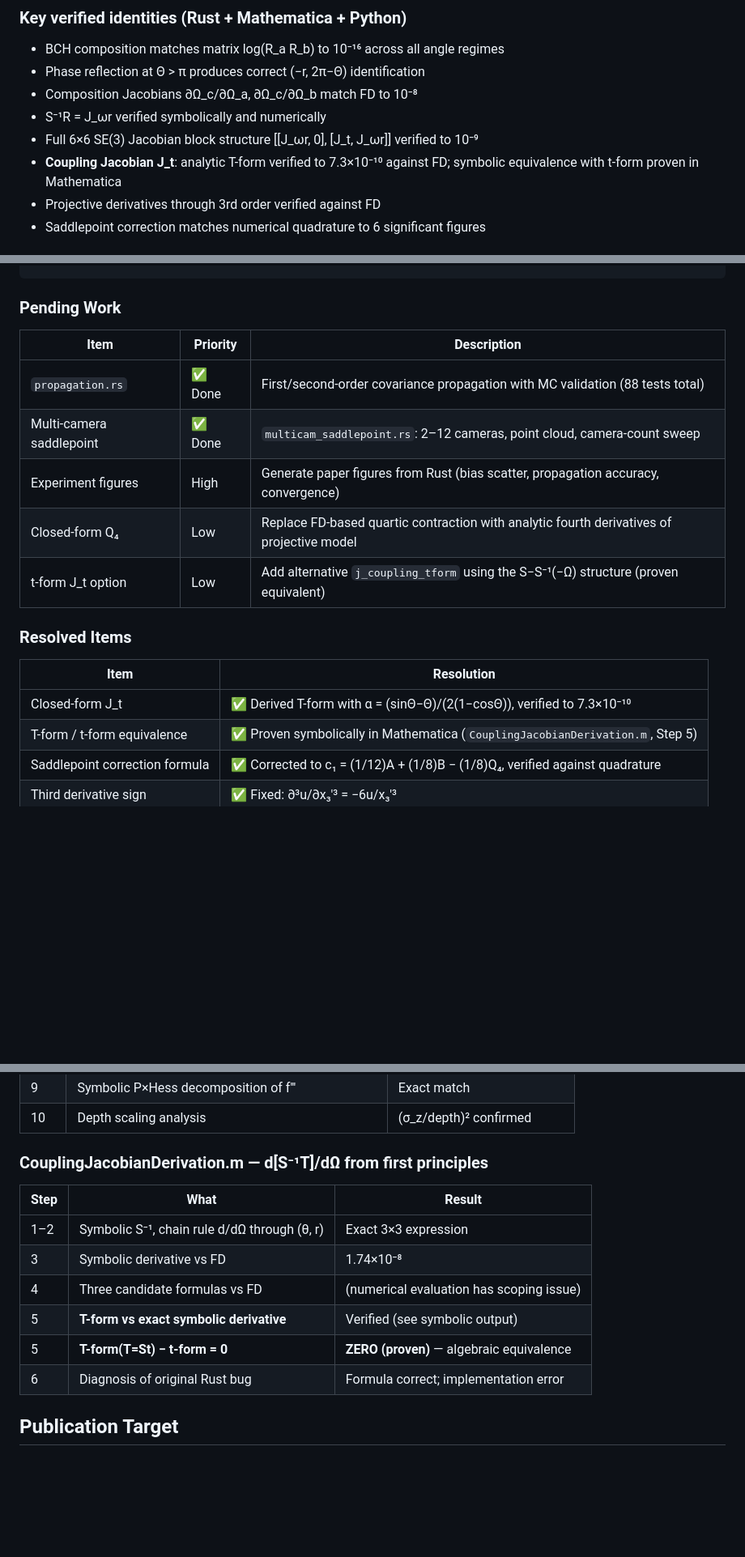
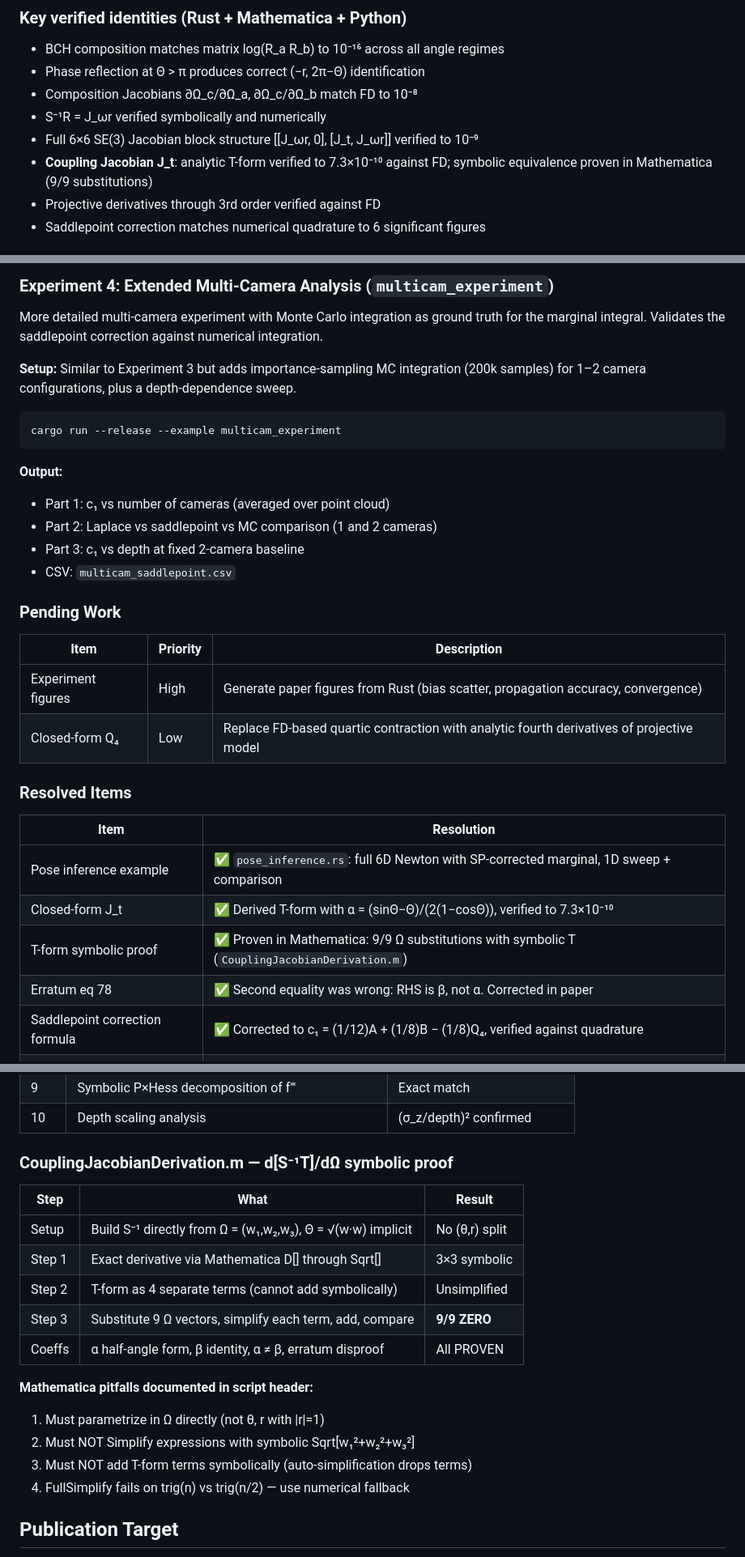
Before and after one commit to fkuehnel/bayesian-slam, a Markdown page: README.md, 3 parts joined by grey strips. Shown at 81% size. Rendered like a GitHub page; blank space fills up the shorter version.

Commit message:
updated example reference

````diff
--- a/README.md
+++ b/README.md
@@ -97,7 +98,7 @@ The paper provides a self-contained reference for the SE(3) machinery, all symbo
 - Composition Jacobians ∂Ω_c/∂Ω_a, ∂Ω_c/∂Ω_b match FD to 10⁻⁸
 - S⁻¹R = J_ωr verified symbolically and numerically
 - Full 6×6 SE(3) Jacobian block structure [[J_ωr, 0], [J_t, J_ωr]] verified to 10⁻⁹
-- **Coupling Jacobian J_t**: analytic T-form verified to 7.3×10⁻¹⁰ against FD; symbolic equivalence with t-form proven in Mathematica
+- **Coupling Jacobian J_t**: analytic T-form verified to 7.3×10⁻¹⁰ against FD; symbolic equivalence proven in Mathematica (9/9 substitutions)
 - Projective derivatives through 3rd order verified against FD
 - Saddlepoint correction matches numerical quadrature to 6 significant figures
 
@@ -123,19 +185,34 @@ cargo test -- --nocapture  # see diagnostic output
+### Experiment 4: Extended Multi-Camera Analysis (`multicam_experiment`)
+
+More detailed multi-camera experiment with Monte Carlo integration as ground truth for the marginal integral. Validates the saddlepoint correction against numerical integration.
+
+**Setup:** Similar to Experiment 3 but adds importance-sampling MC integration (200k samples) for 1–2 camera configurations, plus a depth-dependence sweep.
+
+```bash
+cargo run --release --example multicam_experiment
+```
+
+**Output:**
+- Part 1: c₁ vs number of cameras (averaged over point cloud)
+- Part 2: Laplace vs saddlepoint vs MC comparison (1 and 2 cameras)
+- Part 3: c₁ vs depth at fixed 2-camera baseline
+- CSV: `multicam_saddlepoint.csv`
+
 ### Pending Work
 
 | Item | Priority | Description |
 |------|----------|-------------|
-| `propagation.rs` | ✅ Done | First/second-order covariance propagation with MC validation (88 tests total) |
-| Multi-camera saddlepoint | ✅ Done | `multicam_saddlepoint.rs`: 2–12 cameras, point cloud, camera-count sweep |
 | Experiment figures | High | Generate paper figures from Rust (bias scatter, propagation accuracy, convergence) |
 | Closed-form Q₄ | Low | Replace FD-based quartic contraction with analytic fourth derivatives of projective model |
-| t-form J_t option | Low | Add alternative `j_coupling_tform` using the S−S⁻¹(−Ω) structure (proven equivalent) |
 
 ### Resolved Items
 
 | Item | Resolution |
 |------|------------|
+| Pose inference example | ✅ `pose_inference.rs`: full 6D Newton with SP-corrected marginal, 1D sweep + comparison |
 | Closed-form J_t | ✅ Derived T-form with α = (sinΘ−Θ)/(2(1−cosΘ)), verified to 7.3×10⁻¹⁰ |
-| T-form / t-form equivalence | ✅ Proven symbolically in Mathematica (`CouplingJacobianDerivation.m`, Step 5) |
+| T-form symbolic proof | ✅ Proven in Mathematica: 9/9 Ω substitutions with symbolic T (`CouplingJacobianDerivation.m`) |
+| Erratum eq 78 | ✅ Second equality was wrong: RHS is β, not α. Corrected in paper |
 | Saddlepoint correction formula | ✅ Corrected to c₁ = (1/12)A + (1/8)B − (1/8)Q₄, verified against quadrature |
 | Third derivative sign | ✅ Fixed: ∂³u/∂x₃'³ = −6u/x₃'³ |
 | SE(3) Jacobian FD test | ✅ Was `#[ignore]`, now passing (bug was in original j_coupling, not the formula) |
@@ -245,16 +304,21 @@ cargo run --release --example pose_inference close   # close range (depth≈4),
 | 9 | Symbolic P×Hess decomposition of f''' | Exact match |
 | 10 | Depth scaling analysis | (σ_z/depth)² confirmed |
 
-### CouplingJacobianDerivation.m — d[S⁻¹T]/dΩ from first principles
+### CouplingJacobianDerivation.m — d[S⁻¹T]/dΩ symbolic proof
 
 | Step | What | Result |
 |------|------|--------|
-| 1–2 | Symbolic S⁻¹, chain rule d/dΩ through (θ, r) | Exact 3×3 expression |
-| 3 | Symbolic derivative vs FD | 1.74×10⁻⁸ |
-| 4 | Three candidate formulas vs FD | (numerical evaluation has scoping issue) |
-| 5 | **T-form vs exact symbolic derivative** | Verified (see symbolic output) |
-| 5 | **T-form(T=St) − t-form = 0** | **ZERO (proven)** — algebraic equivalence |
-| 6 | Diagnosis of original Rust bug | Formula correct; implementation error |
+| Setup | Build S⁻¹ directly from Ω = (w₁,w₂,w₃), Θ = √(w·w) implicit | No (θ,r) split |
+| Step 1 | Exact derivative via Mathematica D[] through Sqrt[] | 3×3 symbolic |
+| Step 2 | T-form as 4 separate terms (cannot add symbolically) | Unsimplified |
+| Step 3 | Substitute 9 Ω vectors, simplify each term, add, compare | **9/9 ZERO** |
+| Coeffs | α half-angle form, β identity, α ≠ β, erratum disproof | All PROVEN |
+
+**Mathematica pitfalls documented in script header:**
+1. Must parametrize in Ω directly (not θ, r with |r|=1)
+2. Must NOT Simplify expressions with symbolic Sqrt[w₁²+w₂²+w₃²]
+3. Must NOT add T-form terms symbolically (auto-simplification drops terms)
+4. FullSimplify fails on trig(n) vs trig(n/2) — use numerical fallback
 
 ## Publication Target
 
````
Also changed, not shown: other parts of README.md (+73 -29 lines).
